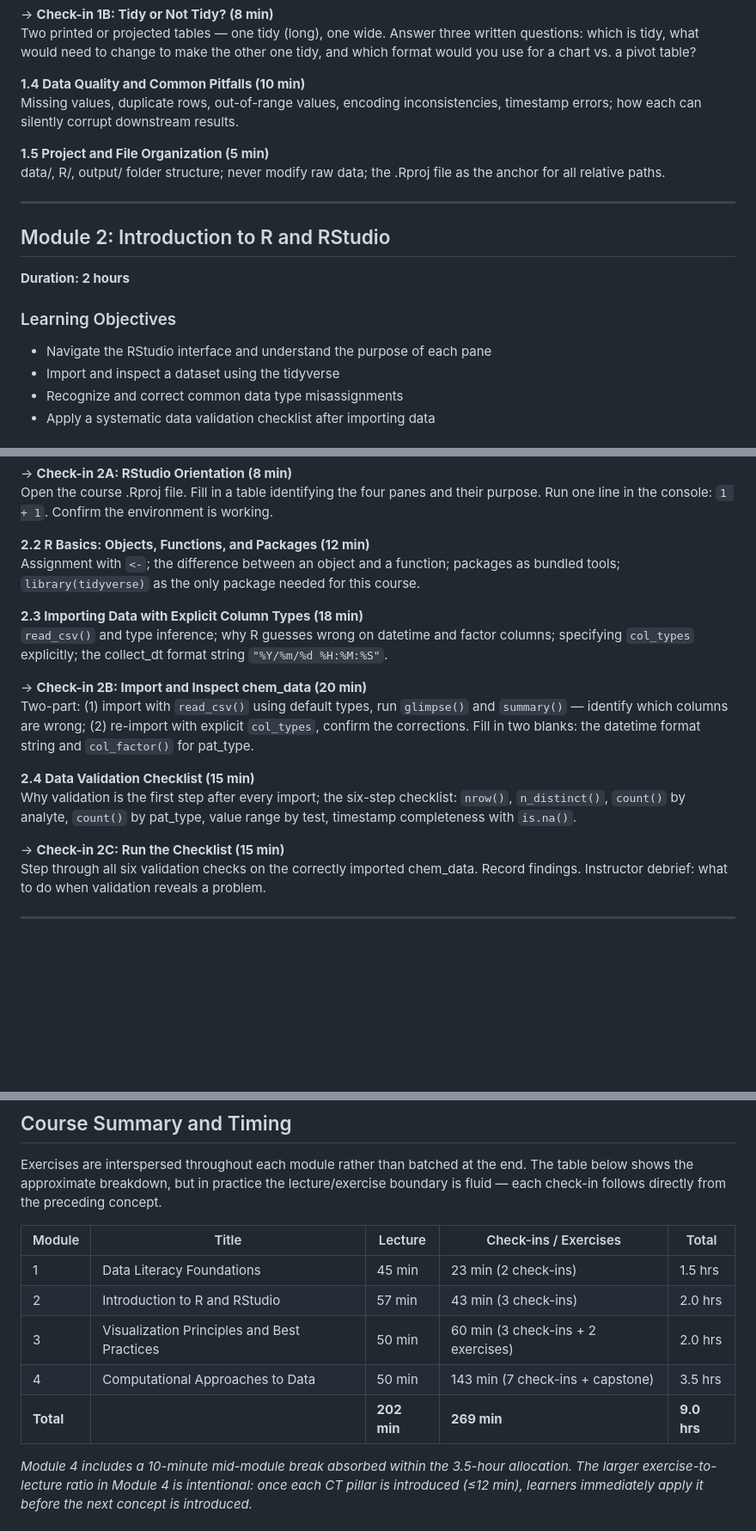
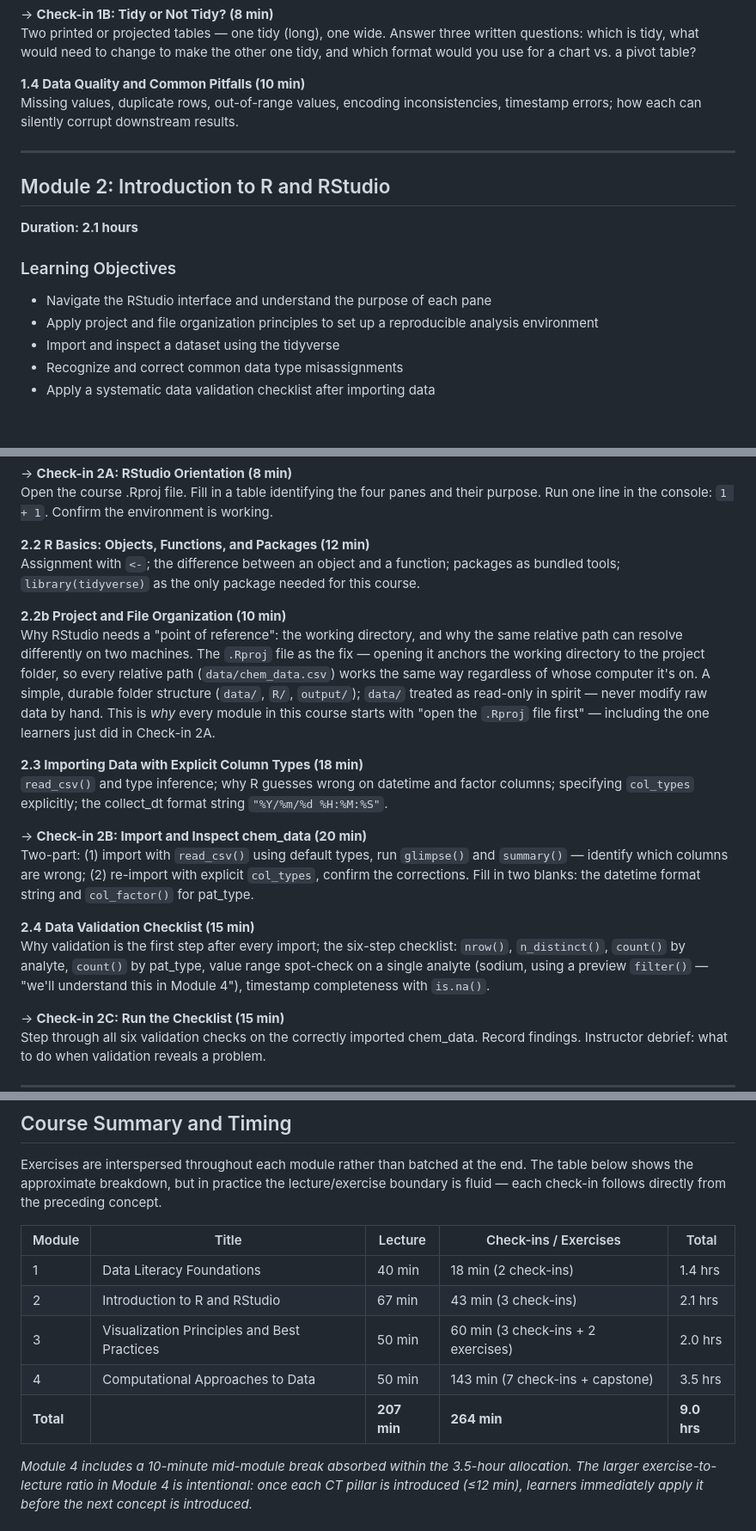
Before and after one commit to pcmathias/MSACL-data-literacy, a Markdown page: updates_2026/DS100_course_outline_option2.md, 3 parts joined by grey strips. Shown at 86% size. Rendered like a GitHub page; blank space fills up the shorter version.

Commit message:
updated outline

```diff
--- a/updates_2026/DS100_course_outline_option2.md
+++ b/updates_2026/DS100_course_outline_option2.md
@@ -45,16 +44,14 @@ Two printed or projected tables — one tidy (long), one wide. Answer three writ
 **1.4 Data Quality and Common Pitfalls (10 min)**
 Missing values, duplicate rows, out-of-range values, encoding inconsistencies, timestamp errors; how each can silently corrupt downstream results.
 
-**1.5 Project and File Organization (5 min)**
-data/, R/, output/ folder structure; never modify raw data; the .Rproj file as the anchor for all relative paths.
-
 ---
 
 ## Module 2: Introduction to R and RStudio
-**Duration: 2 hours**
+**Duration: 2.1 hours**
 
 ### Learning Objectives
 - Navigate the RStudio interface and understand the purpose of each pane
+- Apply project and file organization principles to set up a reproducible analysis environment
 - Import and inspect a dataset using the tidyverse
 - Recognize and correct common data type misassignments
 - Apply a systematic data validation checklist after importing data
@@ -70,6 +67,9 @@ Open the course .Rproj file. Fill in a table identifying the four panes and thei
 **2.2 R Basics: Objects, Functions, and Packages (12 min)**
 Assignment with `<-`; the difference between an object and a function; packages as bundled tools; `library(tidyverse)` as the only package needed for this course.
 
+**2.2b Project and File Organization (10 min)**
+Why RStudio needs a "point of reference": the working directory, and why the same relative path can resolve differently on two machines. The `.Rproj` file as the fix — opening it anchors the working directory to the project folder, so every relative path (`data/chem_data.csv`) works the same way regardless of whose computer it's on. A simple, durable folder structure (`data/`, `R/`, `output/`); `data/` treated as read-only in spirit — never modify raw data by hand. This is *why* every module in this course starts with "open the `.Rproj` file first" — including the one learners just did in Check-in 2A.
+
 **2.3 Importing Data with Explicit Column Types (18 min)**
 `read_csv()` and type inference; why R guesses wrong on datetime and factor columns; specifying `col_types` explicitly; the collect_dt format string `"%Y/%m/%d %H:%M:%S"`.
 
@@ -77,7 +77,7 @@ Assignment with `<-`; the difference between an object and a function; packages
 Two-part: (1) import with `read_csv()` using default types, run `glimpse()` and `summary()` — identify which columns are wrong; (2) re-import with explicit `col_types`, confirm the corrections. Fill in two blanks: the datetime format string and `col_factor()` for pat_type.
 
 **2.4 Data Validation Checklist (15 min)**
-Why validation is the first step after every import; the six-step checklist: `nrow()`, `n_distinct()`, `count()` by analyte, `count()` by pat_type, value range by test, timestamp completeness with `is.na()`.
+Why validation is the first step after every import; the six-step checklist: `nrow()`, `n_distinct()`, `count()` by analyte, `count()` by pat_type, value range spot-check on a single analyte (sodium, using a preview `filter()` — "we'll understand this in Module 4"), timestamp completeness with `is.na()`.
 
 → **Check-in 2C: Run the Checklist (15 min)**
 Step through all six validation checks on the correctly imported chem_data. Record findings. Instructor debrief: what to do when validation reveals a problem.
@@ -251,11 +251,11 @@ Exercises are interspersed throughout each module rather than batched at the end
 
 | Module | Title | Lecture | Check-ins / Exercises | Total |
 |--------|-------|---------|-----------|-------|
-| 1 | Data Literacy Foundations | 45 min | 23 min (2 check-ins) | 1.5 hrs |
-| 2 | Introduction to R and RStudio | 57 min | 43 min (3 check-ins) | 2.0 hrs |
+| 1 | Data Literacy Foundations | 40 min | 18 min (2 check-ins) | 1.4 hrs |
+| 2 | Introduction to R and RStudio | 67 min | 43 min (3 check-ins) | 2.1 hrs |
 | 3 | Visualization Principles and Best Practices | 50 min | 60 min (3 check-ins + 2 exercises) | 2.0 hrs |
 | 4 | Computational Approaches to Data | 50 min | 143 min (7 check-ins + capstone) | 3.5 hrs |
-| **Total** | | **202 min** | **269 min** | **9.0 hrs** |
+| **Total** | | **207 min** | **264 min** | **9.0 hrs** |
 
 *Module 4 includes a 10-minute mid-module break absorbed within the 3.5-hour allocation. The larger exercise-to-lecture ratio in Module 4 is intentional: once each CT pillar is introduced (≤12 min), learners immediately apply it before the next concept is introduced.*
 
```
Also changed, not shown: other parts of updates_2026/DS100_course_outline_option2.md (+1 -2 lines).
